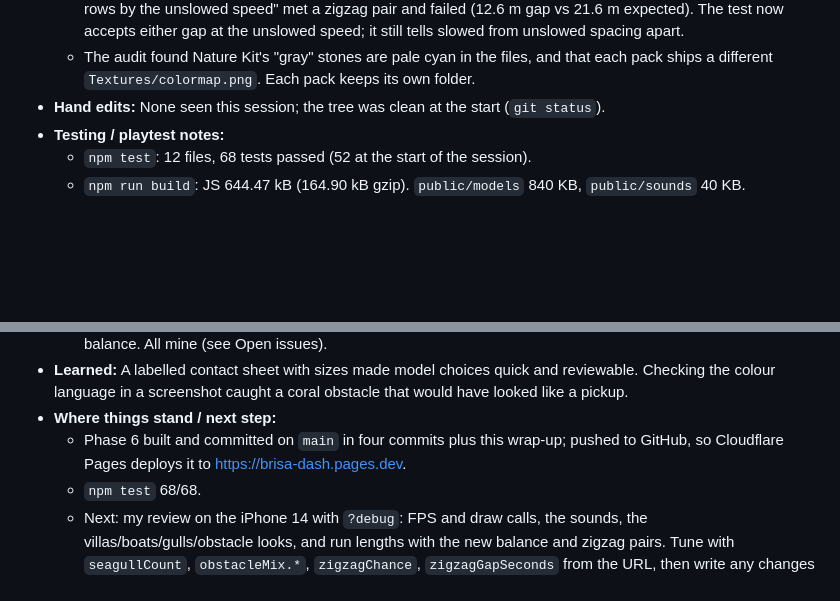
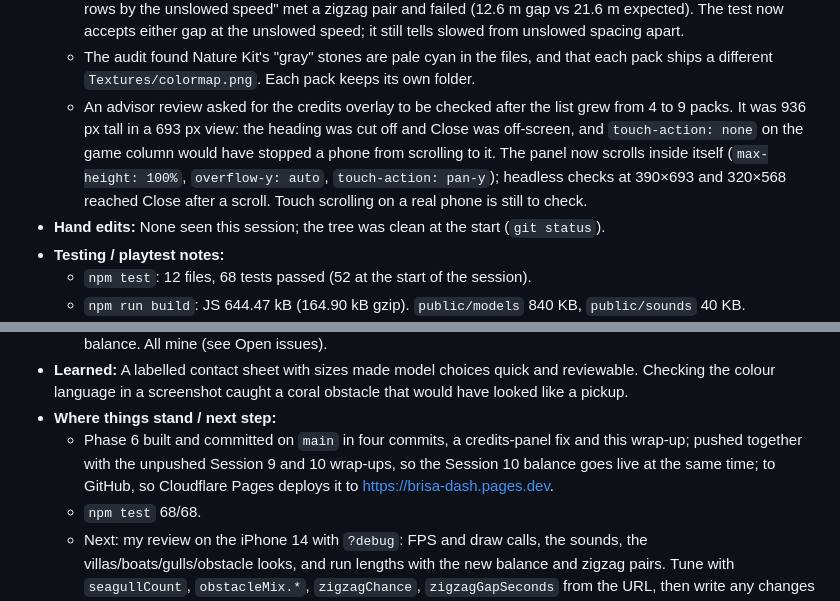
Before and after one commit to cut-it-out/BrisaDash, a Markdown page: docs/buildlog.md, 2 parts joined by grey strips. Rendered like a GitHub page; blank space fills up the shorter version.

Commit message:
Build log: credits panel fix and push note

```diff
--- a/docs/buildlog.md
+++ b/docs/buildlog.md
@@ -449,6 +449,7 @@ Running record of how this project was built with Claude Code. "I" is the develo
   - In the first screenshot the gulls were specks behind the debug panel; they were scaled ×1.6 and brought lower and closer.
   - Adding the obstacle `kind` draw changed the seeded random sequence, so `tests/run.test.js` "spaces rows by the unslowed speed" met a zigzag pair and failed (12.6 m gap vs 21.6 m expected). The test now accepts either gap at the unslowed speed; it still tells slowed from unslowed spacing apart.
   - The audit found Nature Kit's "gray" stones are pale cyan in the files, and that each pack ships a different `Textures/colormap.png`. Each pack keeps its own folder.
+  - An advisor review asked for the credits overlay to be checked after the list grew from 4 to 9 packs. It was 936 px tall in a 693 px view: the heading was cut off and Close was off-screen, and `touch-action: none` on the game column would have stopped a phone from scrolling to it. The panel now scrolls inside itself (`max-height: 100%`, `overflow-y: auto`, `touch-action: pan-y`); headless checks at 390×693 and 320×568 reached Close after a scroll. Touch scrolling on a real phone is still to check.
 - **Hand edits:** None seen this session; the tree was clean at the start (`git status`).
 - **Testing / playtest notes:**
   - `npm test`: 12 files, 68 tests passed (52 at the start of the session).
@@ -460,7 +461,7 @@ Running record of how this project was built with Claude Code. "I" is the develo
   - Not yet done: listening to the sounds, phone FPS with the new scenery, run lengths with the Session 10 balance. All mine (see Open issues).
 - **Learned:** A labelled contact sheet with sizes made model choices quick and reviewable. Checking the colour language in a screenshot caught a coral obstacle that would have looked like a pickup.
 - **Where things stand / next step:**
-  - Phase 6 built and committed on `main` in four commits plus this wrap-up; pushed to GitHub, so Cloudflare Pages deploys it to https://brisa-dash.pages.dev.
+  - Phase 6 built and committed on `main` in four commits, a credits-panel fix and this wrap-up; pushed together with the unpushed Session 9 and 10 wrap-ups, so the Session 10 balance goes live at the same time; to GitHub, so Cloudflare Pages deploys it to https://brisa-dash.pages.dev.
   - `npm test` 68/68.
   - Next: my review on the iPhone 14 with `?debug`: FPS and draw calls, the sounds, the villas/boats/gulls/obstacle looks, and run lengths with the new balance and zigzag pairs. Tune with `seagullCount`, `obstacleMix.*`, `zigzagChance`, `zigzagGapSeconds` from the URL, then write any changes into `src/game/config.js`.
 - **Showcase line:** I asked for a livelier seafront and more obstacle variety, chose new Kenney packs over primitives, and asked for a switch to turn the seagulls off. Claude Code audited four packs, picked villas, boats, stones, a tent and a barrel from labelled sheets, and shipped best score, sound and a zigzag row pattern in one Phase 6 build for me to review on the phone.
```
